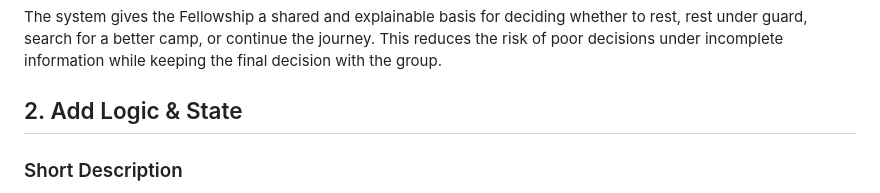
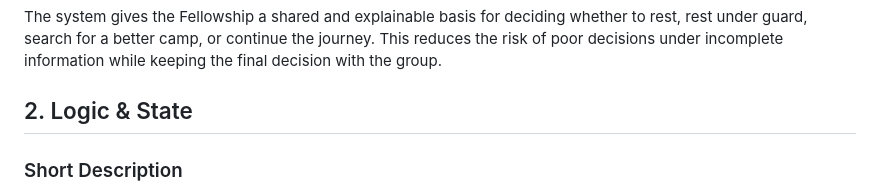
Before and after one commit to FiresOfMordor/The-Fellowship-of-the-Code-2026, a Markdown page: artifacts/artifact-4/artifact-4-logic-state.md, the part around the change. Rendered like a GitHub page.

```diff
--- a/artifacts/artifact-4/artifact-4-logic-state.md
+++ b/artifacts/artifact-4/artifact-4-logic-state.md
@@ -20,7 +20,7 @@ This capability matters because the Fellowship is moving through the Midgewater
 
 The system gives the Fellowship a shared and explainable basis for deciding whether to rest, rest under guard, search for a better camp, or continue the journey. This reduces the risk of poor decisions under incomplete information while keeping the final decision with the group.
 
-## 2. Add Logic & State
+## 2. Logic & State
 
 ### Short Description
 The static interface from Assignment 3 was extended with plain JavaScript. The implementation introduces an explicit state model for the current camp situation, evaluates this state through simple decision rules, and updates the visible interface when the Fellowship explores risk details, confidence details, or selects an action.
```
